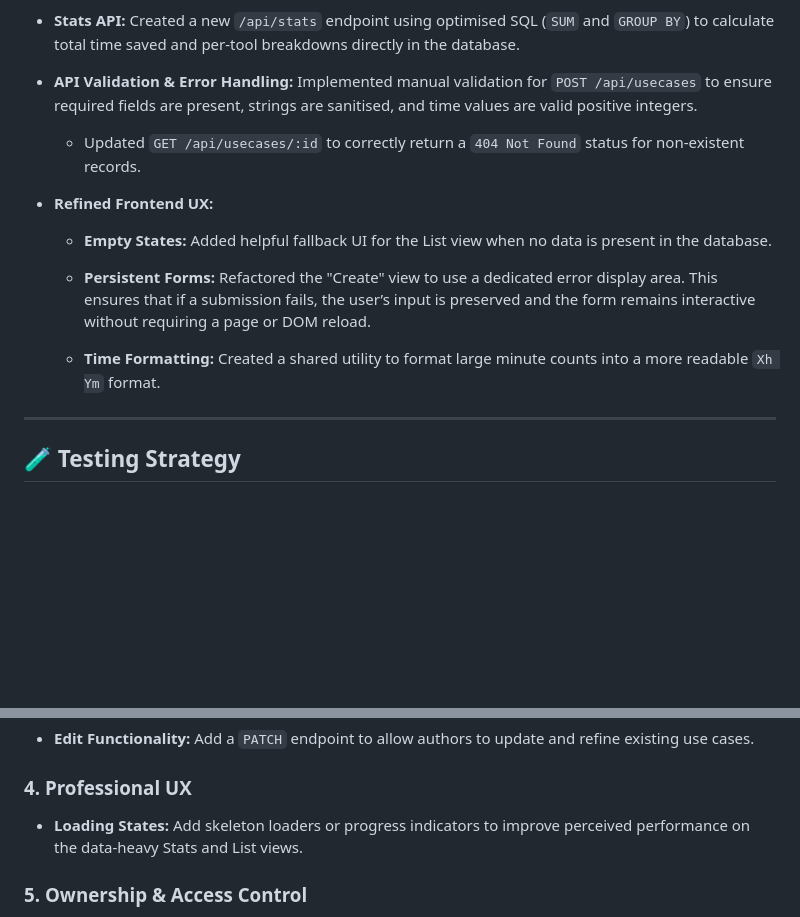
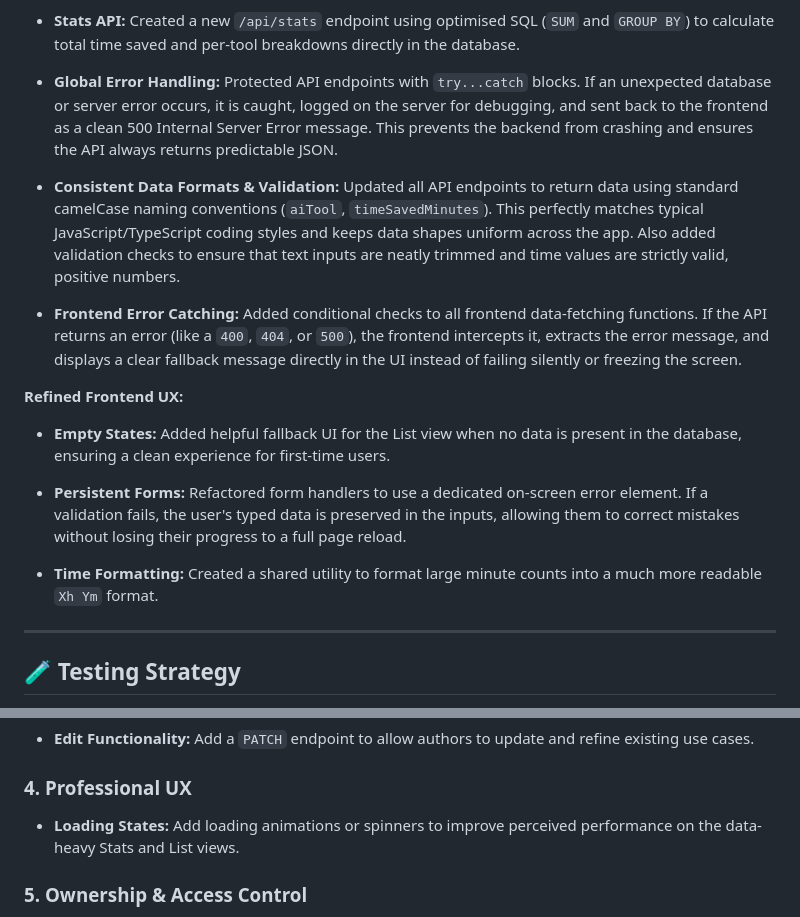
Before and after one commit to AlexPD93/adoption-ai-coding-exercise, a Markdown page: SUBMISSION_NOTES.md, 2 parts joined by grey strips. Rendered like a GitHub page; blank space fills up the shorter version.

Commit message:
update notes

```diff
--- a/SUBMISSION_NOTES.md
+++ b/SUBMISSION_NOTES.md
@@ -10,17 +10,19 @@ I have extended the base application to include a robust "Stats" feature and imp
 
 -   **Stats API:** Created a new `/api/stats` endpoint using optimised SQL (`SUM` and `GROUP BY`) to calculate total time saved and per-tool breakdowns directly in the database.
 
--   **API Validation & Error Handling:** Implemented manual validation for `POST /api/usecases` to ensure required fields are present, strings are sanitised, and time values are valid positive integers.
+-   **Global Error Handling:** Protected API endpoints with `try...catch` blocks. If an unexpected database or server error occurs, it is caught, logged on the server for debugging, and sent back to the frontend as a clean 500 Internal Server Error message. This prevents the backend from crashing and ensures the API always returns predictable JSON.
 
-    -   Updated `GET /api/usecases/:id` to correctly return a `404 Not Found` status for non-existent records.
+- **Consistent Data Formats & Validation:** Updated all API endpoints to return data using standard camelCase naming conventions (`aiTool`, `timeSavedMinutes`). This perfectly matches typical JavaScript/TypeScript coding styles and keeps data shapes uniform across the app. Also added validation checks to ensure that text inputs are neatly trimmed and time values are strictly valid, positive numbers.
 
--   **Refined Frontend UX:**
+- **Frontend Error Catching:** Added conditional checks to all frontend data-fetching functions. If the API returns an error (like a `400`, `404`, or `500`), the frontend intercepts it, extracts the error message, and displays a clear fallback message directly in the UI instead of failing silently or freezing the screen.
 
-    -   **Empty States:** Added helpful fallback UI for the List view when no data is present in the database.
+**Refined Frontend UX:**
 
-    -   **Persistent Forms:** Refactored the "Create" view to use a dedicated error display area. This ensures that if a submission fails, the user’s input is preserved and the form remains interactive without requiring a page or DOM reload.
+-   **Empty States:** Added helpful fallback UI for the List view when no data is present in the database, ensuring a clean experience for first-time users.
 
-    -   **Time Formatting:** Created a shared utility to format large minute counts into a more readable `Xh Ym` format.
+-   **Persistent Forms:** Refactored form handlers to use a dedicated on-screen error element. If a validation fails, the user's typed data is preserved in the inputs, allowing them to correct mistakes without losing their progress to a full page reload.
+
+-   **Time Formatting:** Created a shared utility to format large minute counts into a much more readable `Xh Ym` format.
 
 * * * * *
 
@@ -66,7 +68,7 @@ I would implement Zod as a single source of truth for data models. This would pr
 
 ### 4\. Professional UX
 
--   **Loading States:** Add skeleton loaders or progress indicators to improve perceived performance on the data-heavy Stats and List views.
+-   **Loading States:** Add loading animations or spinners to improve perceived performance on the data-heavy Stats and List views.
 
 ### 5\. Ownership & Access Control
 
```
